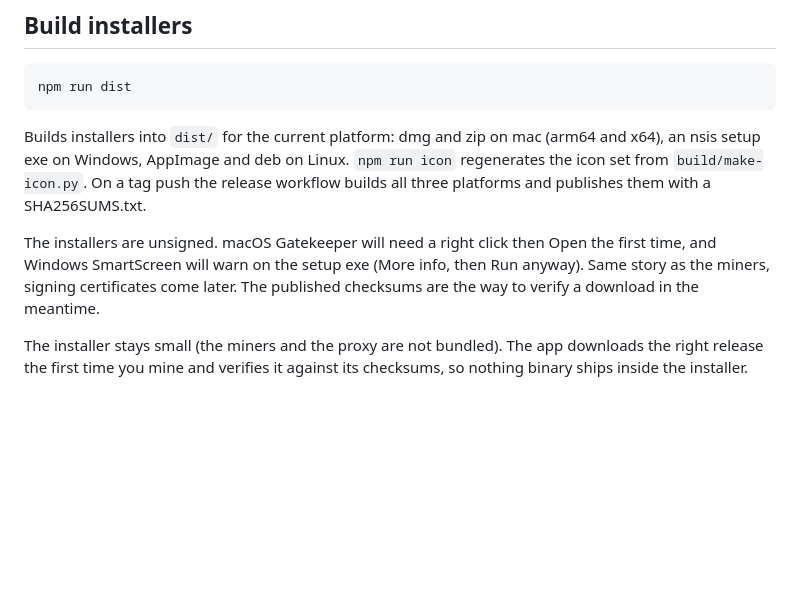
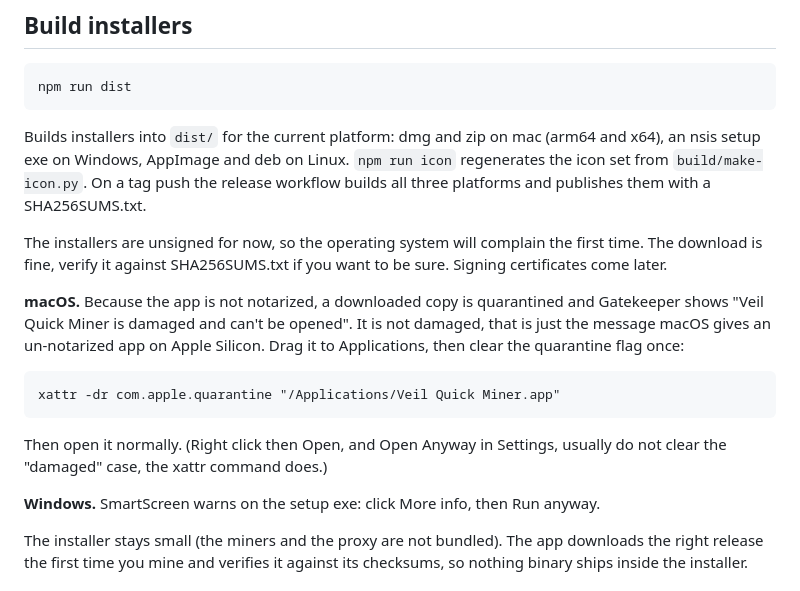
Before and after one commit to ohcee/veil-quickminer, a Markdown page: README.md, the part around the change. Drawn GitHub-style; blank space fills up the shorter version.

Commit message:
readme: explain the macOS damaged message and the xattr fix
An unsigned, un-notarized app shows 'damaged and can't be opened' on Apple
Silicon when downloaded. Document the one line quarantine clear instead of
the right click Open trick, which does not work for that case.

````diff
--- a/README.md
+++ b/README.md
@@ -33,7 +33,17 @@ npm run dist
 
 Builds installers into `dist/` for the current platform: dmg and zip on mac (arm64 and x64), an nsis setup exe on Windows, AppImage and deb on Linux. `npm run icon` regenerates the icon set from `build/make-icon.py`. On a tag push the release workflow builds all three platforms and publishes them with a SHA256SUMS.txt.
 
-The installers are unsigned. macOS Gatekeeper will need a right click then Open the first time, and Windows SmartScreen will warn on the setup exe (More info, then Run anyway). Same story as the miners, signing certificates come later. The published checksums are the way to verify a download in the meantime.
+The installers are unsigned for now, so the operating system will complain the first time. The download is fine, verify it against SHA256SUMS.txt if you want to be sure. Signing certificates come later.
+
+**macOS.** Because the app is not notarized, a downloaded copy is quarantined and Gatekeeper shows "Veil Quick Miner is damaged and can't be opened". It is not damaged, that is just the message macOS gives an un-notarized app on Apple Silicon. Drag it to Applications, then clear the quarantine flag once:
+
+```
+xattr -dr com.apple.quarantine "/Applications/Veil Quick Miner.app"
+```
+
+Then open it normally. (Right click then Open, and Open Anyway in Settings, usually do not clear the "damaged" case, the xattr command does.)
+
+**Windows.** SmartScreen warns on the setup exe: click More info, then Run anyway.
 
 The installer stays small (the miners and the proxy are not bundled). The app downloads the right release the first time you mine and verifies it against its checksums, so nothing binary ships inside the installer.
 
````
